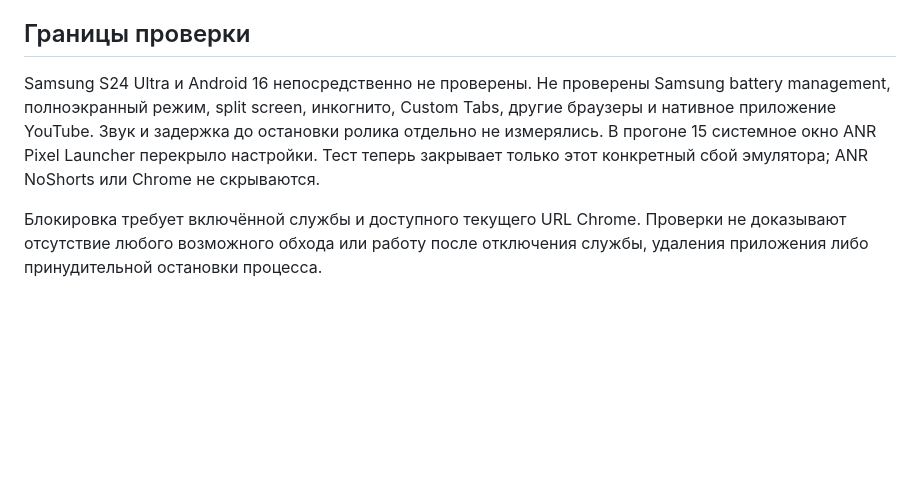
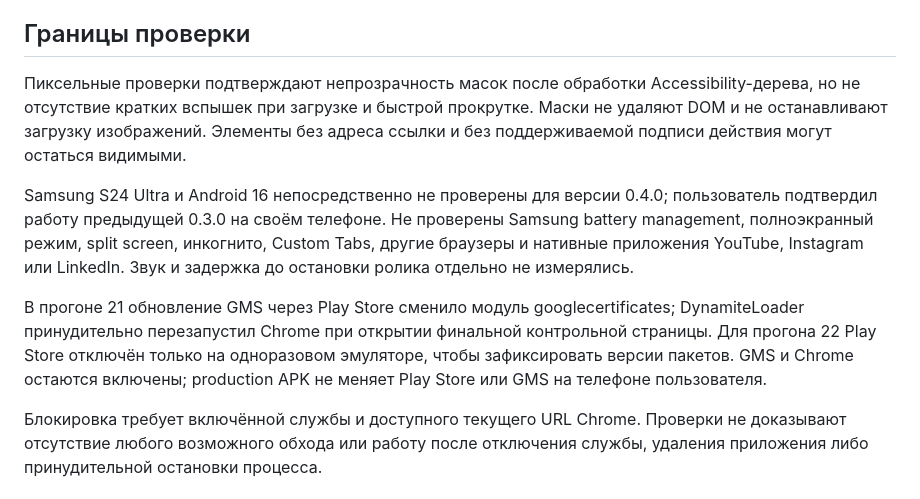
Before and after one commit to onemorewe/workbook-7, a Markdown page: noshorts/TEST_RESULTS.md, the part around one of its changes. GitHub-like rendering; blank space fills up the shorter version.

```diff
--- a/noshorts/TEST_RESULTS.md
+++ b/noshorts/TEST_RESULTS.md
@@ -39,7 +45,10 @@ JUnit: **6 тестов, 0 failures, 0 errors, 0 skipped**.
 
 ## Границы проверки
 
-Samsung S24 Ultra и Android 16 непосредственно не проверены. Не проверены Samsung battery management, полноэкранный режим, split screen, инкогнито, Custom Tabs, другие браузеры и нативное приложение YouTube. Звук и задержка до остановки ролика отдельно не измерялись.
-В прогоне 15 системное окно ANR Pixel Launcher перекрыло настройки. Тест теперь закрывает только этот конкретный сбой эмулятора; ANR NoShorts или Chrome не скрываются.
+Пиксельные проверки подтверждают непрозрачность масок после обработки Accessibility-дерева, но не отсутствие кратких вспышек при загрузке и быстрой прокрутке. Маски не удаляют DOM и не останавливают загрузку изображений. Элементы без адреса ссылки и без поддерживаемой подписи действия могут остаться видимыми.
+
+Samsung S24 Ultra и Android 16 непосредственно не проверены для версии 0.4.0; пользователь подтвердил работу предыдущей 0.3.0 на своём телефоне. Не проверены Samsung battery management, полноэкранный режим, split screen, инкогнито, Custom Tabs, другие браузеры и нативные приложения YouTube, Instagram или LinkedIn. Звук и задержка до остановки ролика отдельно не измерялись.
+
+В прогоне 21 обновление GMS через Play Store сменило модуль googlecertificates; DynamiteLoader принудительно перезапустил Chrome при открытии финальной контрольной страницы. Для прогона 22 Play Store отключён только на одноразовом эмуляторе, чтобы зафиксировать версии пакетов. GMS и Chrome остаются включены; production APK не меняет Play Store или GMS на телефоне пользователя.
 
 Блокировка требует включённой службы и доступного текущего URL Chrome. Проверки не доказывают отсутствие любого возможного обхода или работу после отключения службы, удаления приложения либо принудительной остановки процесса.
```
Also changed, not shown: other parts of noshorts/TEST_RESULTS.md (+17 -11 lines).
